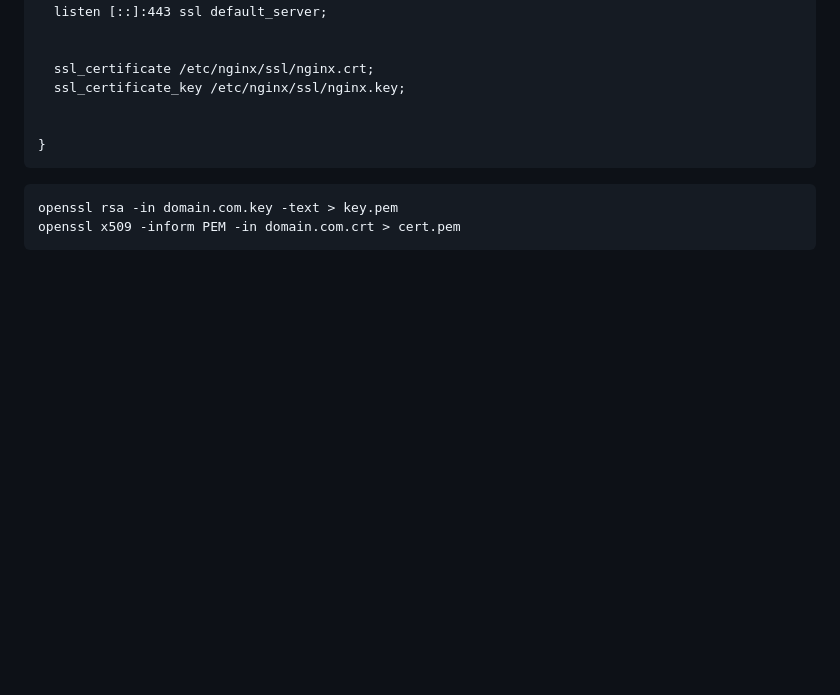
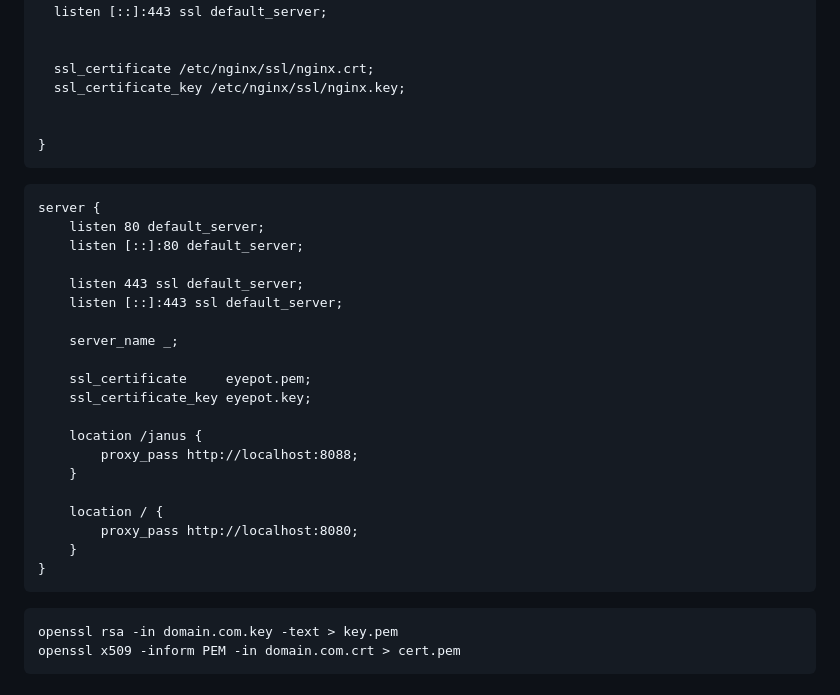
Before and after one commit to csu6792/server, a Markdown page: README.md, the part around the change. Rendered like a GitHub page; blank space fills up the shorter version.

````diff
--- a/README.md
+++ b/README.md
@@ -219,6 +219,30 @@ server {
 ```
 
 ```
+server {
+    listen 80 default_server;
+    listen [::]:80 default_server;
+
+    listen 443 ssl default_server;
+    listen [::]:443 ssl default_server;
+
+    server_name _;
+
+    ssl_certificate     eyepot.pem;
+    ssl_certificate_key eyepot.key;
+
+    location /janus {
+        proxy_pass http://localhost:8088;
+    }
+
+    location / {
+        proxy_pass http://localhost:8080;
+    }
+}
+```
+
+
+```
 openssl rsa -in domain.com.key -text > key.pem
 openssl x509 -inform PEM -in domain.com.crt > cert.pem
 ```
````
